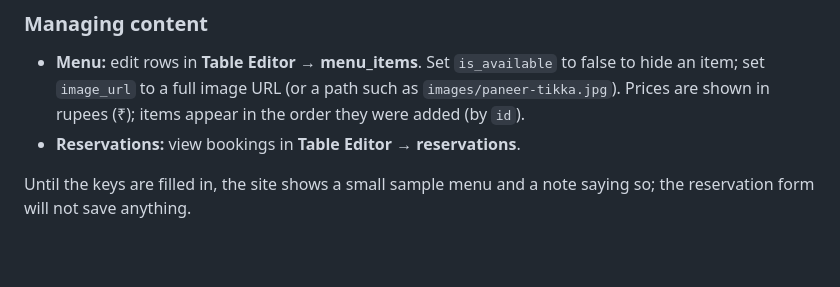
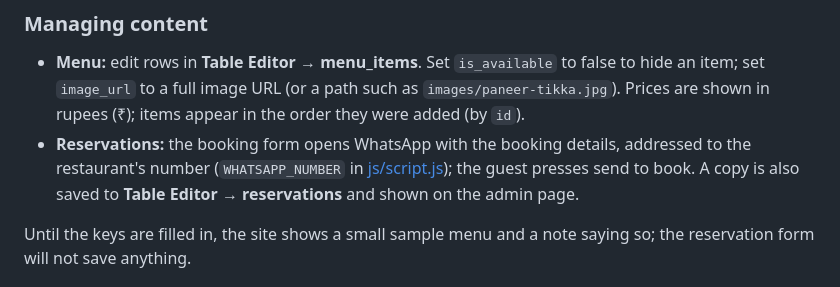
Before and after one commit to digitalpavan/restaurant-supabase-website, a Markdown page: README.md, the part around the change. GitHub-like rendering; blank space fills up the shorter version.

Commit message:
Document WhatsApp bookings in README
Co-Authored-By: Claude Opus 5.5 <noreply@anthropic.com>

```diff
--- a/README.md
+++ b/README.md
@@ -48,7 +48,7 @@ Only accounts listed in the `admins` table get access; the database rules enforc
 
 ### Managing content
 - **Menu:** edit rows in **Table Editor → menu_items**. Set `is_available` to false to hide an item; set `image_url` to a full image URL (or a path such as `images/paneer-tikka.jpg`). Prices are shown in rupees (₹); items appear in the order they were added (by `id`).
-- **Reservations:** view bookings in **Table Editor → reservations**.
+- **Reservations:** the booking form opens WhatsApp with the booking details, addressed to the restaurant's number (`WHATSAPP_NUMBER` in [js/script.js](js/script.js)); the guest presses send to book. A copy is also saved to **Table Editor → reservations** and shown on the admin page.
 
 Until the keys are filled in, the site shows a small sample menu and a note saying so; the reservation form will not save anything.
 
```
